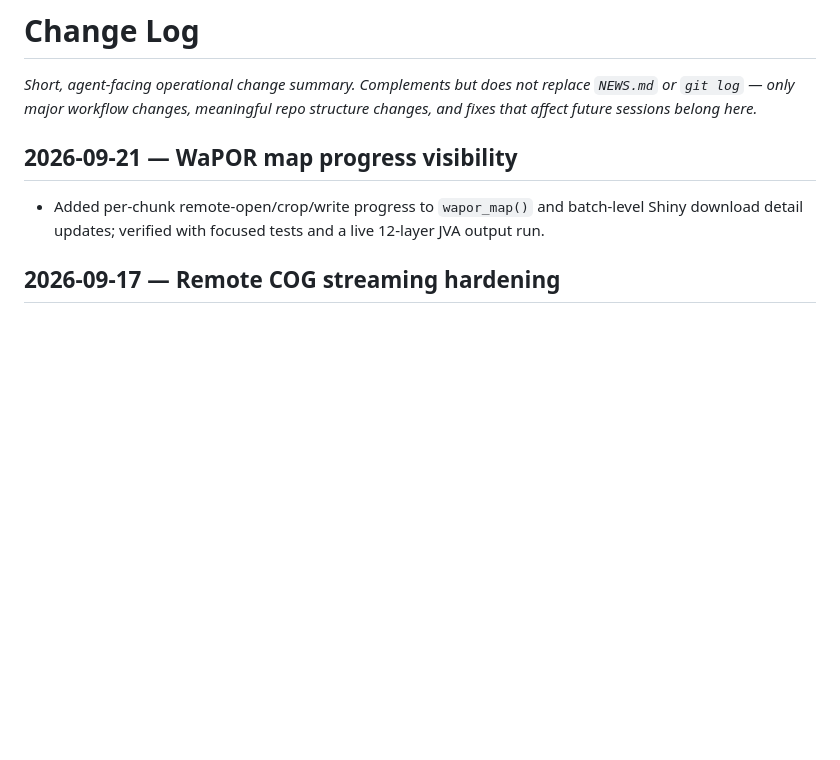
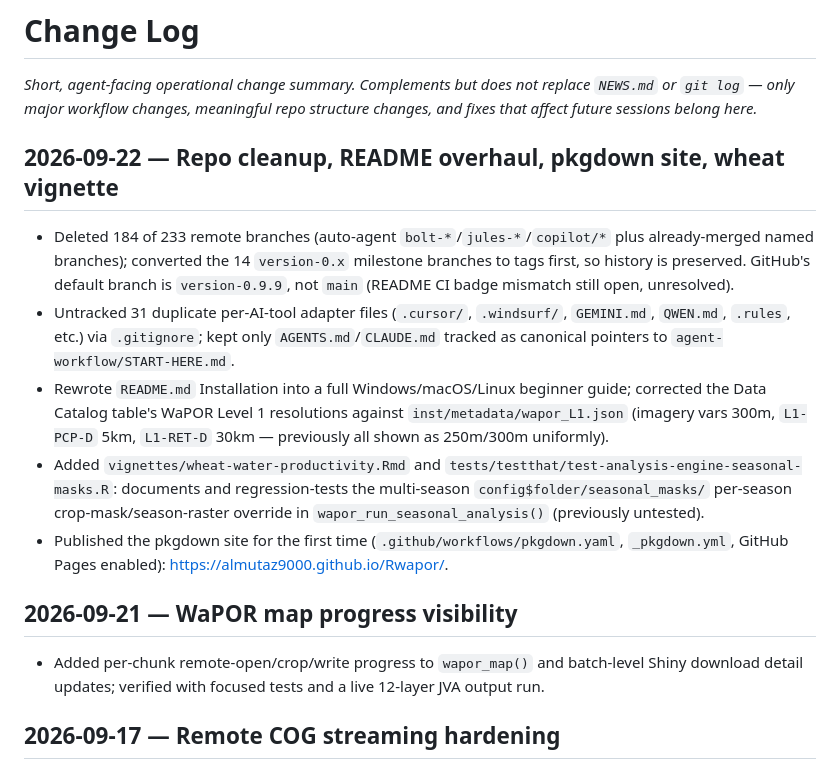
Before and after one commit to almutaz9000/Rwapor, a Markdown page: agent-workflow/change-log.md, the part around the change. Rendered like a GitHub page; blank space fills up the shorter version.

```diff
--- a/agent-workflow/change-log.md
+++ b/agent-workflow/change-log.md
@@ -3,6 +3,30 @@
 _Short, agent-facing operational change summary. Complements but does not
 replace `NEWS.md` or `git log` — only major workflow changes, meaningful repo
 structure changes, and fixes that affect future sessions belong here._
+
+## 2026-09-22 — Repo cleanup, README overhaul, pkgdown site, wheat vignette
+
+- Deleted 184 of 233 remote branches (auto-agent `bolt-*`/`jules-*`/`copilot/*`
+  plus already-merged named branches); converted the 14 `version-0.x`
+  milestone branches to tags first, so history is preserved. GitHub's
+  default branch is `version-0.9.9`, not `main` (README CI badge mismatch
+  still open, unresolved).
+- Untracked 31 duplicate per-AI-tool adapter files (`.cursor/`, `.windsurf/`,
+  `GEMINI.md`, `QWEN.md`, `.rules`, etc.) via `.gitignore`; kept only
+  `AGENTS.md`/`CLAUDE.md` tracked as canonical pointers to
+  `agent-workflow/START-HERE.md`.
+- Rewrote `README.md` Installation into a full Windows/macOS/Linux beginner
+  guide; corrected the Data Catalog table's WaPOR Level 1 resolutions
+  against `inst/metadata/wapor_L1.json` (imagery vars 300m, `L1-PCP-D` 5km,
+  `L1-RET-D` 30km — previously all shown as 250m/300m uniformly).
+- Added `vignettes/wheat-water-productivity.Rmd` and
+  `tests/testthat/test-analysis-engine-seasonal-masks.R`: documents and
+  regression-tests the multi-season `config$folder/seasonal_masks/`
+  per-season crop-mask/season-raster override in
+  `wapor_run_seasonal_analysis()` (previously untested).
+- Published the pkgdown site for the first time
+  (`.github/workflows/pkgdown.yaml`, `_pkgdown.yml`, GitHub Pages enabled):
+  https://almutaz9000.github.io/Rwapor/.
 
 ## 2026-09-21 — WaPOR map progress visibility
 
```
Also changed, not shown: agent-workflow/session-brief.md (+65 -1 lines).
